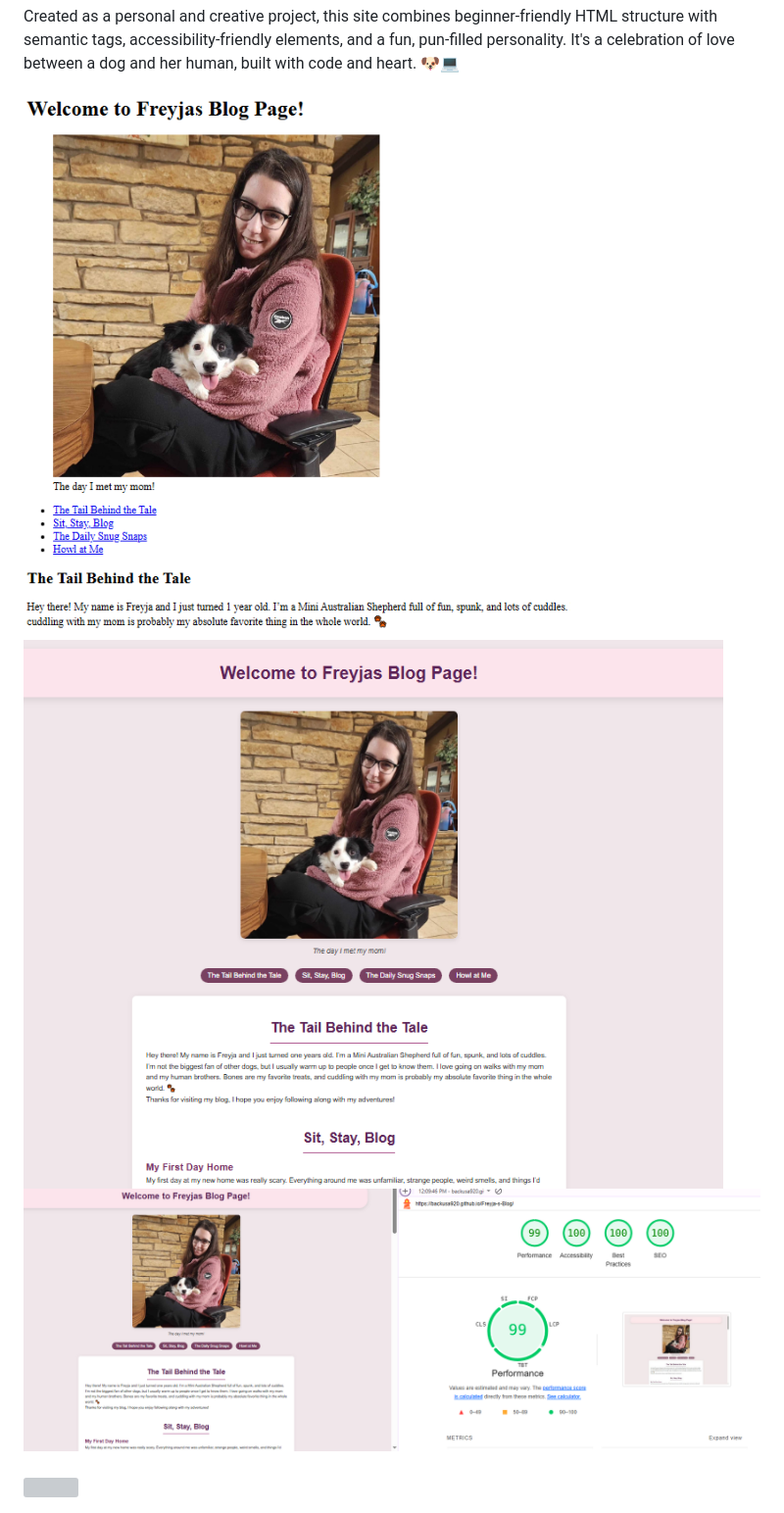
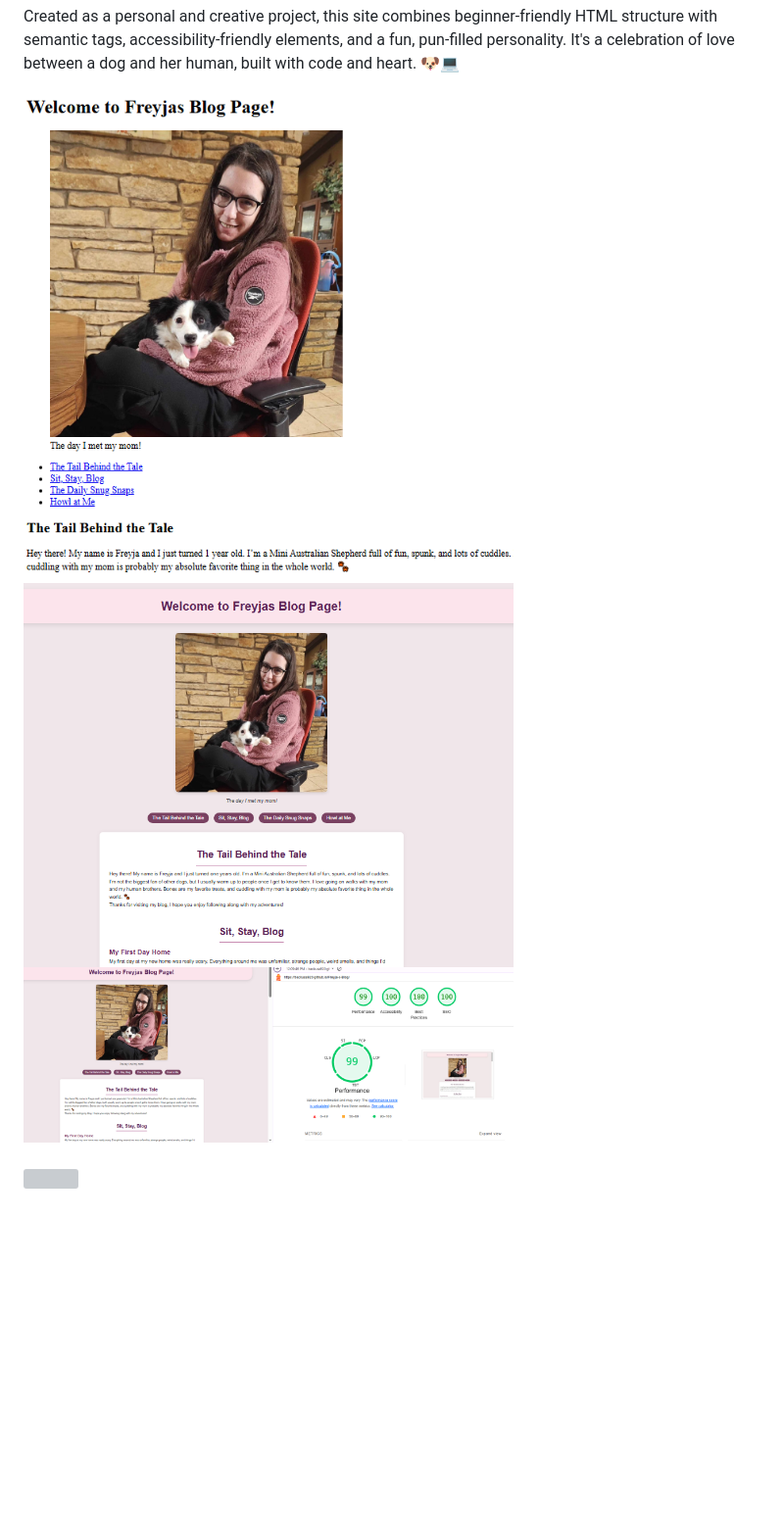
Before and after one commit to BackusA920/Freyja-s-Blog, a Markdown page: README.md, the part around the change. Shown: that part at 98% size. Rendered like a GitHub page; blank space fills up the shorter version; grey boxes are pictures that could not be loaded.

Commit message:
Read me update added new screenshots

```diff
--- a/README.md
+++ b/README.md
@@ -5,11 +5,11 @@
 
 <a href="https://backusa920.github.io/Freyja-s-Blog/">
 
-  <img src="./assets/Screen.png" height=auto; max-width=500px; alt="Screenshot">
+  <img src="./assets/Screen.png" width="500" >
   <br>
-  <img src="./assets/UpdatedScreen.png" height=auto; max-width=500px; alt="screenshot">
+  <img src="./assets/UpdatedScreen.png" width="500"  >
   <br>
-  <img src="./assets/updated screen2.png" height=auto; max-width=500px; alt="screenshot">
+  <img src="./assets/updatedscreen2.png" width="500" >
 </a>
 <br><br>
 <a href="https://backusa920.github.io/Freyja-s-Blog/">
```
Also changed, not shown: assets/updatedscreen2.png (renamed from assets/updated screen2.png).
